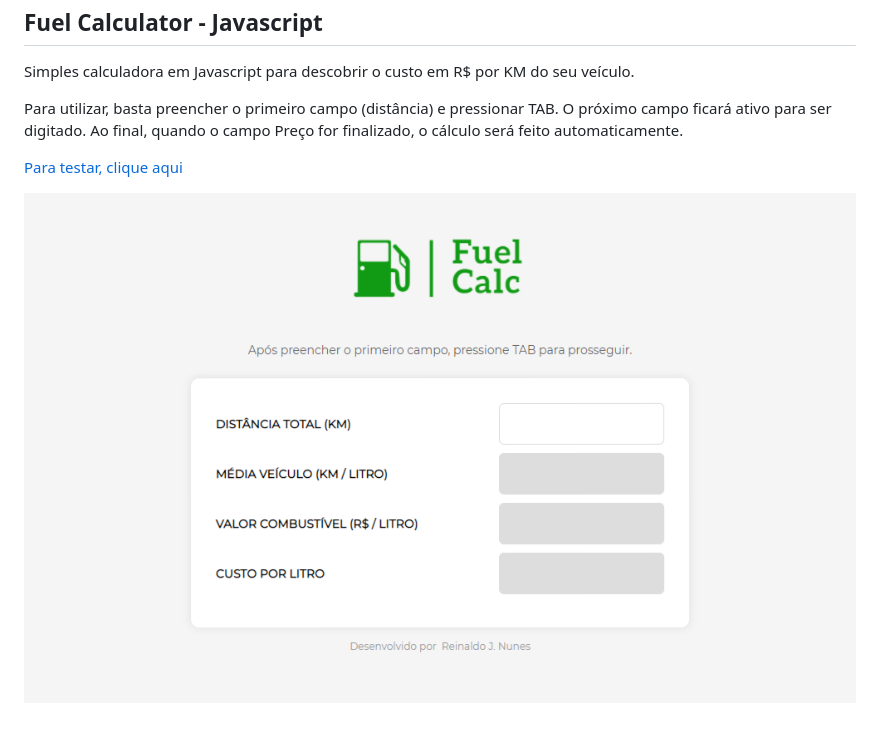
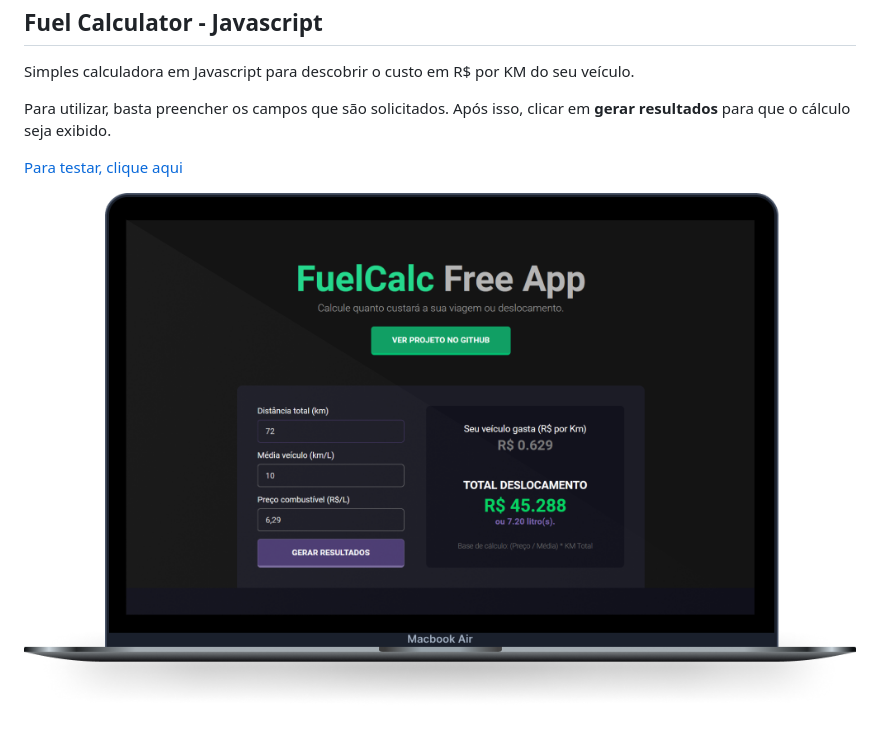
Before and after one commit to reinaldonunes/fuel-calc-js, a Markdown page: README.md, the part around the change. Rendered like a GitHub page; pictures changed too: assets/img/previewDisplay.png.

Commit message:
Ajustado README, trocado imagem do display

```diff
--- a/README.md
+++ b/README.md
@@ -2,7 +2,7 @@ Fuel Calculator - Javascript
 ---
 Simples calculadora em Javascript para descobrir o custo em R$ por KM do seu veículo.
 
-Para utilizar, basta preencher o primeiro campo (distância) e pressionar TAB. O próximo campo ficará ativo para ser digitado. Ao final, quando o campo Preço for finalizado, o cálculo será feito automaticamente.
+Para utilizar, basta preencher os campos que são solicitados. Após isso, clicar em **gerar resultados** para que o cálculo seja exibido.
 
 [Para testar, clique aqui](https://reinaldonunes.github.io/fuel-calc-js/)
 
```
Also changed, not shown: assets/img/fuelLogo.png (deleted).
